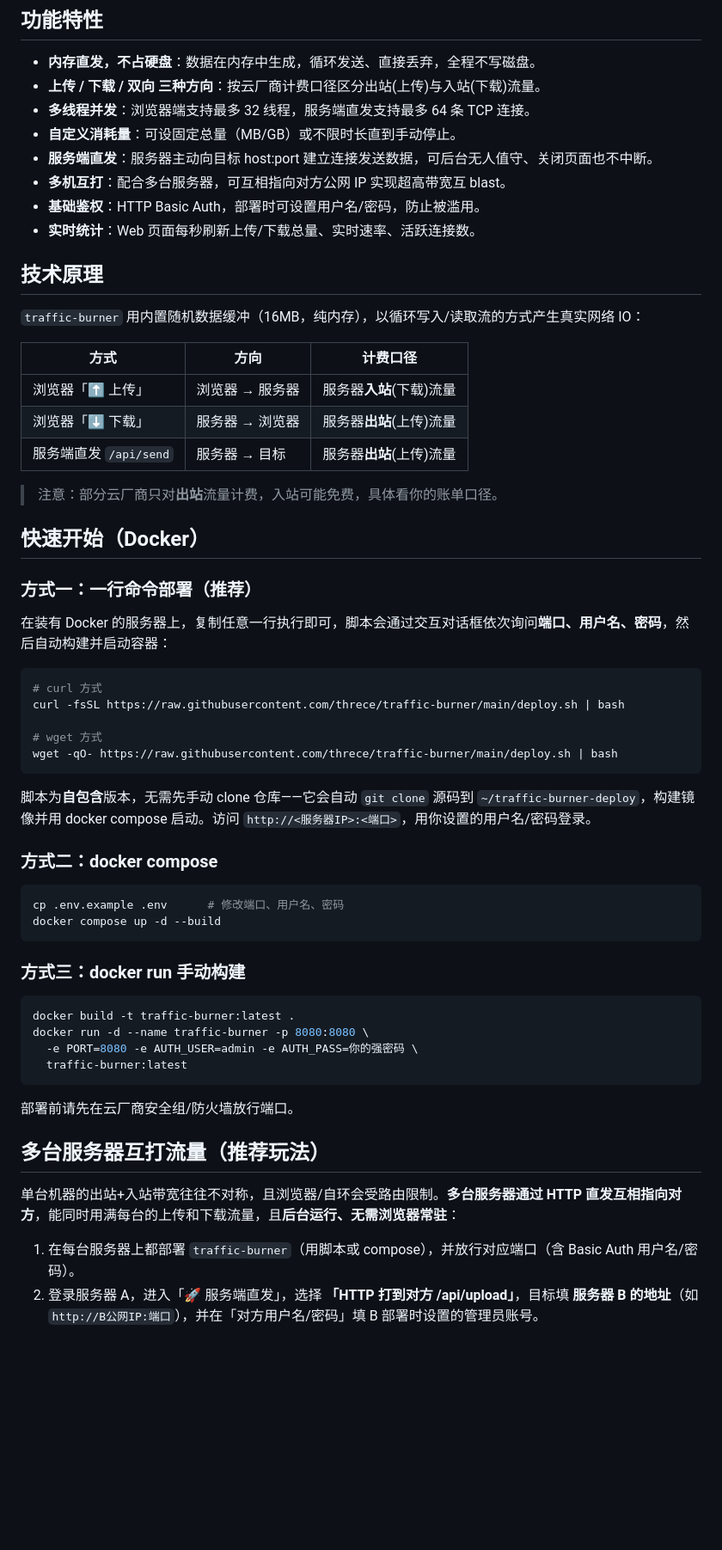
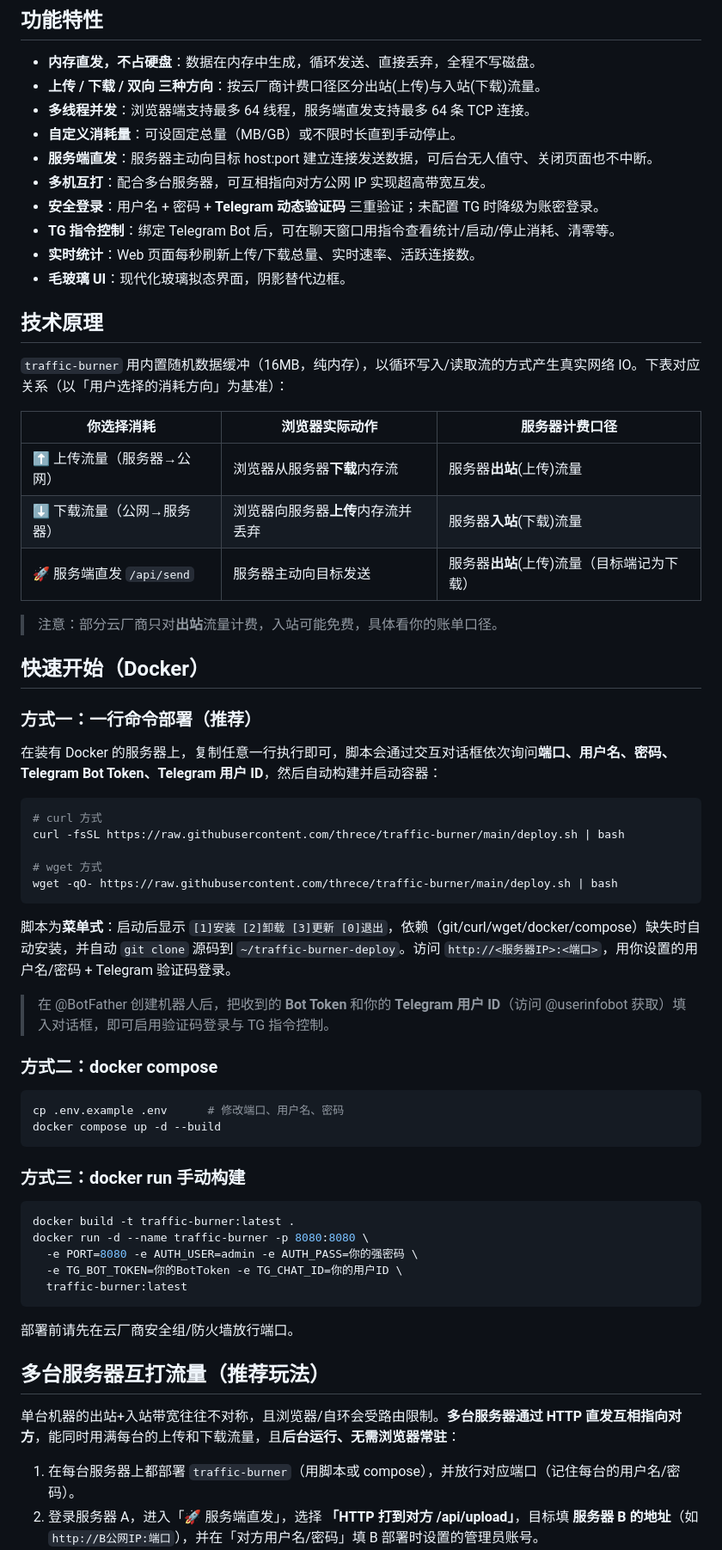
Before and after one commit to threce/traffic-burner, a Markdown page: README.md, the part around one of its changes. Shown at 86% size. Drawn GitHub-style; blank space fills up the shorter version.

````diff
--- a/README.md
+++ b/README.md
@@ -8,22 +8,24 @@
 
 - **内存直发，不占硬盘**：数据在内存中生成，循环发送、直接丢弃，全程不写磁盘。
 - **上传 / 下载 / 双向 三种方向**：按云厂商计费口径区分出站(上传)与入站(下载)流量。
-- **多线程并发**：浏览器端支持最多 32 线程，服务端直发支持最多 64 条 TCP 连接。
+- **多线程并发**：浏览器端支持最多 64 线程，服务端直发支持最多 64 条 TCP 连接。
 - **自定义消耗量**：可设固定总量（MB/GB）或不限时长直到手动停止。
 - **服务端直发**：服务器主动向目标 host:port 建立连接发送数据，可后台无人值守、关闭页面也不中断。
-- **多机互打**：配合多台服务器，可互相指向对方公网 IP 实现超高带宽互 blast。
-- **基础鉴权**：HTTP Basic Auth，部署时可设置用户名/密码，防止被滥用。
+- **多机互打**：配合多台服务器，可互相指向对方公网 IP 实现超高带宽互发。
+- **安全登录**：用户名 + 密码 + **Telegram 动态验证码** 三重验证；未配置 TG 时降级为账密登录。
+- **TG 指令控制**：绑定 Telegram Bot 后，可在聊天窗口用指令查看统计/启动/停止消耗、清零等。
 - **实时统计**：Web 页面每秒刷新上传/下载总量、实时速率、活跃连接数。
+- **毛玻璃 UI**：现代化玻璃拟态界面，阴影替代边框。
 
 ## 技术原理
 
-`traffic-burner` 用内置随机数据缓冲（16MB，纯内存），以循环写入/读取流的方式产生真实网络 IO：
+`traffic-burner` 用内置随机数据缓冲（16MB，纯内存），以循环写入/读取流的方式产生真实网络 IO。下表对应关系（以「用户选择的消耗方向」为基准）：
 
-| 方式 | 方向 | 计费口径 |
+| 你选择消耗 | 浏览器实际动作 | 服务器计费口径 |
 |------|------|----------|
-| 浏览器「⬆ 上传」 | 浏览器 → 服务器 | 服务器**入站**(下载)流量 |
-| 浏览器「⬇ 下载」 | 服务器 → 浏览器 | 服务器**出站**(上传)流量 |
-| 服务端直发 `/api/send` | 服务器 → 目标 | 服务器**出站**(上传)流量 |
+| ⬆ 上传流量（服务器→公网） | 浏览器从服务器**下载**内存流 | 服务器**出站**(上传)流量 |
+| ⬇ 下载流量（公网→服务器） | 浏览器向服务器**上传**内存流并丢弃 | 服务器**入站**(下载)流量 |
+| 🚀 服务端直发 `/api/send` | 服务器主动向目标发送 | 服务器**出站**(上传)流量（目标端记为下载） |
 
 > 注意：部分云厂商只对**出站**流量计费，入站可能免费，具体看你的账单口径。
 
@@ -31,7 +33,7 @@
 
 ### 方式一：一行命令部署（推荐）
 
-在装有 Docker 的服务器上，复制任意一行执行即可，脚本会通过交互对话框依次询问**端口、用户名、密码**，然后自动构建并启动容器：
+在装有 Docker 的服务器上，复制任意一行执行即可，脚本会通过交互对话框依次询问**端口、用户名、密码、Telegram Bot Token、Telegram 用户 ID**，然后自动构建并启动容器：
 
 ```bash
 # curl 方式
@@ -41,7 +43,9 @@ curl -fsSL https://raw.githubusercontent.com/threce/traffic-burner/main/deploy.s
 wget -qO- https://raw.githubusercontent.com/threce/traffic-burner/main/deploy.sh | bash
 ```
 
-脚本为**自包含**版本，无需先手动 clone 仓库——它会自动 `git clone` 源码到 `~/traffic-burner-deploy`，构建镜像并用 docker compose 启动。访问 `http://<服务器IP>:<端口>`，用你设置的用户名/密码登录。
+脚本为**菜单式**：启动后显示 `[1]安装 [2]卸载 [3]更新 [0]退出`，依赖（git/curl/wget/docker/compose）缺失时自动安装，并自动 `git clone` 源码到 `~/traffic-burner-deploy`。访问 `http://<服务器IP>:<端口>`，用你设置的用户名/密码 + Telegram 验证码登录。
+
+> 在 @BotFather 创建机器人后，把收到的 **Bot Token** 和你的 **Telegram 用户 ID**（访问 @userinfobot 获取）填入对话框，即可启用验证码登录与 TG 指令控制。
 
 ### 方式二：docker compose
 
@@ -56,6 +60,7 @@ docker compose up -d --build
 docker build -t traffic-burner:latest .
 docker run -d --name traffic-burner -p 8080:8080 \
   -e PORT=8080 -e AUTH_USER=admin -e AUTH_PASS=你的强密码 \
+  -e TG_BOT_TOKEN=你的BotToken -e TG_CHAT_ID=你的用户ID \
   traffic-burner:latest
 ```
 
@@ -65,7 +70,7 @@ docker run -d --name traffic-burner -p 8080:8080 \
 
 单台机器的出站+入站带宽往往不对称，且浏览器/自环会受路由限制。**多台服务器通过 HTTP 直发互相指向对方**，能同时用满每台的上传和下载流量，且**后台运行、无需浏览器常驻**：
 
-1. 在每台服务器上都部署 `traffic-burner`（用脚本或 compose），并放行对应端口（含 Basic Auth 用户名/密码）。
+1. 在每台服务器上都部署 `traffic-burner`（用脚本或 compose），并放行对应端口（记住每台的用户名/密码）。
 2. 登录服务器 A，进入「🚀 服务端直发」，选择 **「HTTP 打到对方 /api/upload」**，目标填 **服务器 B 的地址**（如 `http://B公网IP:端口`），并在「对方用户名/密码」填 B 部署时设置的管理员账号。
 3. 在服务器 B 也同样操作、指向 A。
 4. 结果：
````
Also changed, not shown: other parts of README.md (+27 -5 lines).
